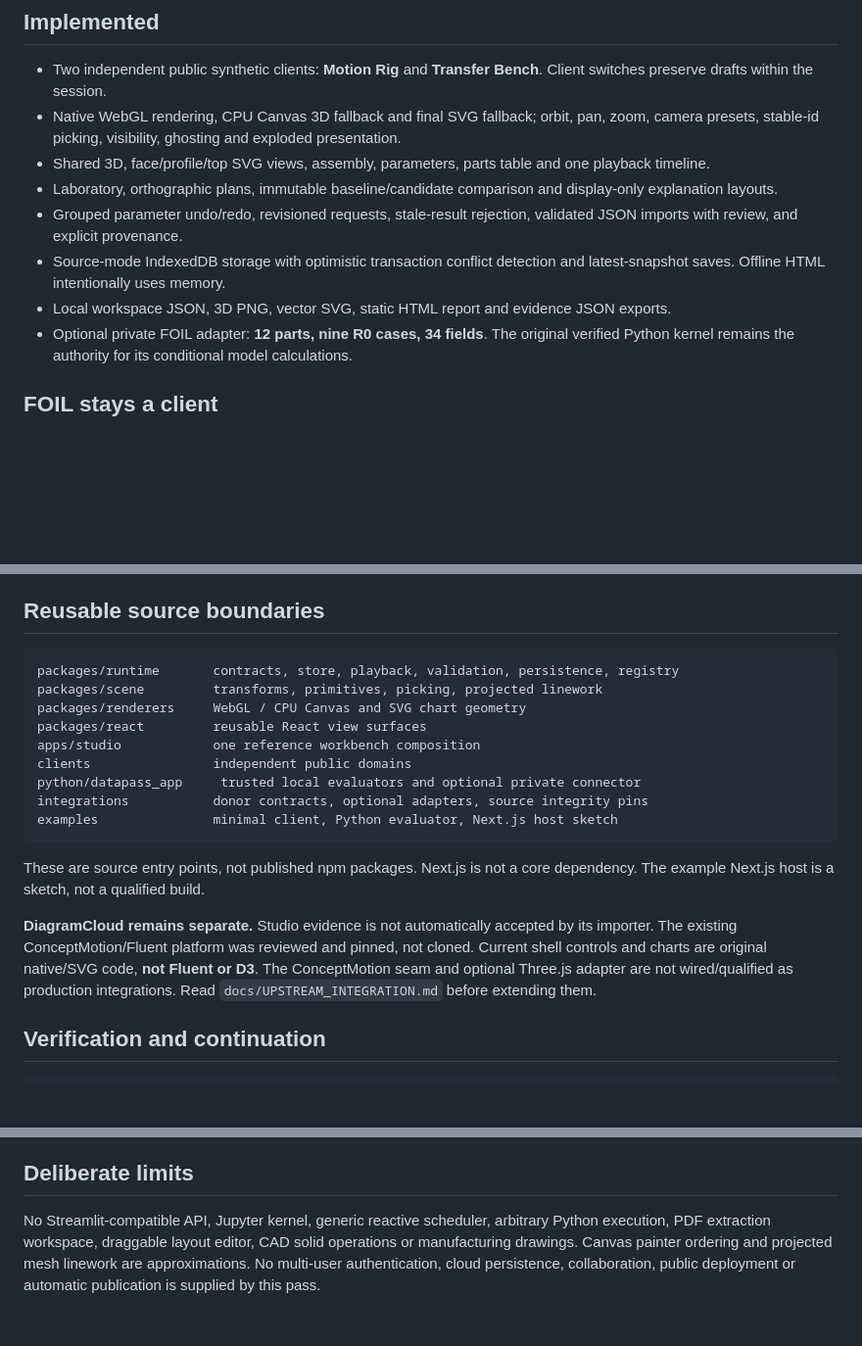
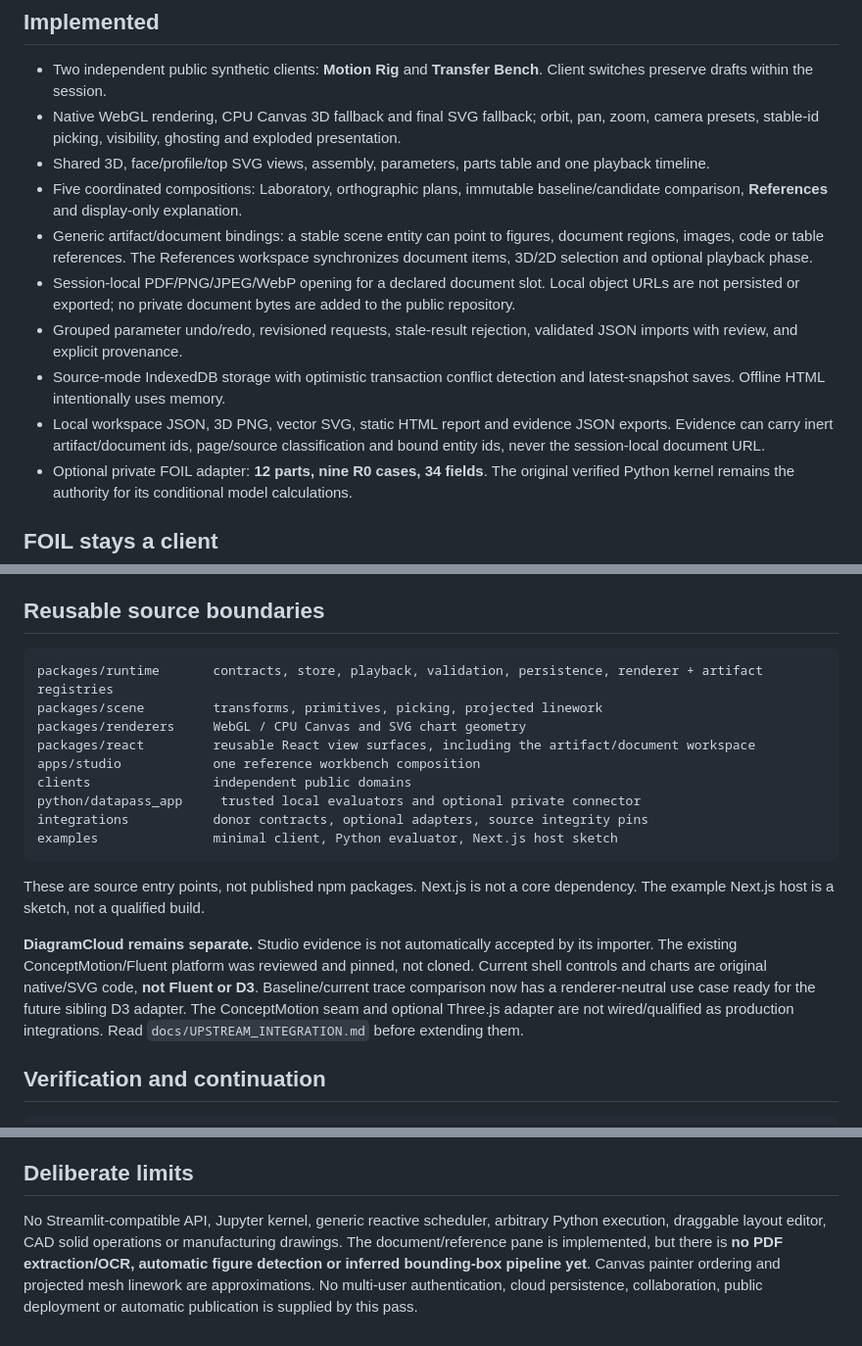
Before and after one commit to julian-passebecq/datapass-studio, a Markdown page: README.md, 3 parts joined by grey strips. Shown at 98% size. GitHub-like rendering; blank space fills up the shorter version.

Commit message:
docs: describe reference workspace and artifact binding pass

````diff
--- a/README.md
+++ b/README.md
@@ -37,10 +37,12 @@ That optional `portable-vendor` directory is not committed to GitHub.
 - Two independent public synthetic clients: **Motion Rig** and **Transfer Bench**. Client switches preserve drafts within the session.
 - Native WebGL rendering, CPU Canvas 3D fallback and final SVG fallback; orbit, pan, zoom, camera presets, stable-id picking, visibility, ghosting and exploded presentation.
 - Shared 3D, face/profile/top SVG views, assembly, parameters, parts table and one playback timeline.
-- Laboratory, orthographic plans, immutable baseline/candidate comparison and display-only explanation layouts.
+- Five coordinated compositions: Laboratory, orthographic plans, immutable baseline/candidate comparison, **References** and display-only explanation.
+- Generic artifact/document bindings: a stable scene entity can point to figures, document regions, images, code or table references. The References workspace synchronizes document items, 3D/2D selection and optional playback phase.
+- Session-local PDF/PNG/JPEG/WebP opening for a declared document slot. Local object URLs are not persisted or exported; no private document bytes are added to the public repository.
 - Grouped parameter undo/redo, revisioned requests, stale-result rejection, validated JSON imports with review, and explicit provenance.
 - Source-mode IndexedDB storage with optimistic transaction conflict detection and latest-snapshot saves. Offline HTML intentionally uses memory.
-- Local workspace JSON, 3D PNG, vector SVG, static HTML report and evidence JSON exports.
+- Local workspace JSON, 3D PNG, vector SVG, static HTML report and evidence JSON exports. Evidence can carry inert artifact/document ids, page/source classification and bound entity ids, never the session-local document URL.
 - Optional private FOIL adapter: **12 parts, nine R0 cases, 34 fields**. The original verified Python kernel remains the authority for its conditional model calculations.
 
 ## FOIL stays a client
@@ -58,10 +60,10 @@ The separate delivered private workspace is already installed and built; see its
 ## Reusable source boundaries
 
 ```text
-packages/runtime       contracts, store, playback, validation, persistence, registry
+packages/runtime       contracts, store, playback, validation, persistence, renderer + artifact registries
 packages/scene         transforms, primitives, picking, projected linework
 packages/renderers     WebGL / CPU Canvas and SVG chart geometry
-packages/react         reusable React view surfaces
+packages/react         reusable React view surfaces, including the artifact/document workspace
 apps/studio            one reference workbench composition
 clients                independent public domains
 python/datapass_app     trusted local evaluators and optional private connector
@@ -71,7 +73,7 @@ examples               minimal client, Python evaluator, Next.js host sketch
 
 These are source entry points, not published npm packages. Next.js is not a core dependency. The example Next.js host is a sketch, not a qualified build.
 
-**DiagramCloud remains separate.** Studio evidence is not automatically accepted by its importer. The existing ConceptMotion/Fluent platform was reviewed and pinned, not cloned. Current shell controls and charts are original native/SVG code, **not Fluent or D3**. The ConceptMotion seam and optional Three.js adapter are not wired/qualified as production integrations. Read `docs/UPSTREAM_INTEGRATION.md` before extending them.
+**DiagramCloud remains separate.** Studio evidence is not automatically accepted by its importer. The existing ConceptMotion/Fluent platform was reviewed and pinned, not cloned. Current shell controls and charts are original native/SVG code, **not Fluent or D3**. Baseline/current trace comparison now has a renderer-neutral use case ready for the future sibling D3 adapter. The ConceptMotion seam and optional Three.js adapter are not wired/qualified as production integrations. Read `docs/UPSTREAM_INTEGRATION.md` before extending them.
 
 ## Verification and continuation
 
@@ -91,4 +93,4 @@ Read `docs/TEST_REPORT.md`, `docs/HOSTED_CI.md`, `docs/ARCHITECTURE.md`, `docs/C
 
 ## Deliberate limits
 
-No Streamlit-compatible API, Jupyter kernel, generic reactive scheduler, arbitrary Python execution, PDF extraction workspace, draggable layout editor, CAD solid operations or manufacturing drawings. Canvas painter ordering and projected mesh linework are approximations. No multi-user authentication, cloud persistence, collaboration, public deployment or automatic publication is supplied by this pass.
+No Streamlit-compatible API, Jupyter kernel, generic reactive scheduler, arbitrary Python execution, draggable layout editor, CAD solid operations or manufacturing drawings. The document/reference pane is implemented, but there is **no PDF extraction/OCR, automatic figure detection or inferred bounding-box pipeline yet**. Canvas painter ordering and projected mesh linework are approximations. No multi-user authentication, cloud persistence, collaboration, public deployment or automatic publication is supplied by this pass.
````
